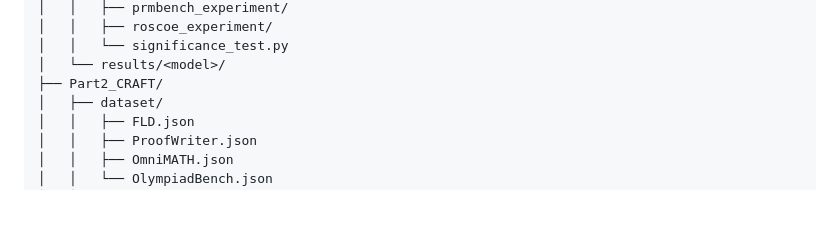
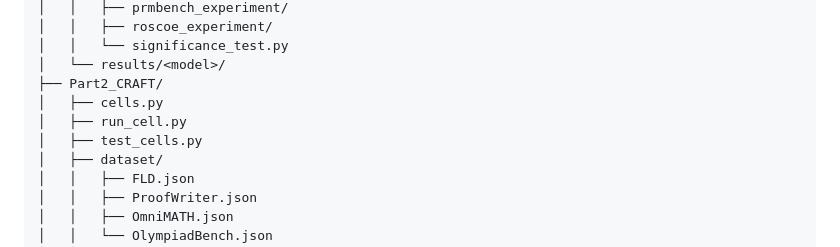
Before and after one commit to ZpLing/CRAFT, a Markdown page: README.md, the part around one of its changes. Rendered like a GitHub page; blank space fills up the shorter version.

```diff
--- a/README.md
+++ b/README.md
@@ -103,6 +93,9 @@ framework (§3.2).
 │   │   └── significance_test.py
 │   └── results/<model>/
 ├── Part2_CRAFT/
+│   ├── cells.py
+│   ├── run_cell.py
+│   ├── test_cells.py
 │   ├── dataset/
 │   │   ├── FLD.json
 │   │   ├── ProofWriter.json
```
Also changed, not shown: other parts of README.md (+29 -48 lines).
